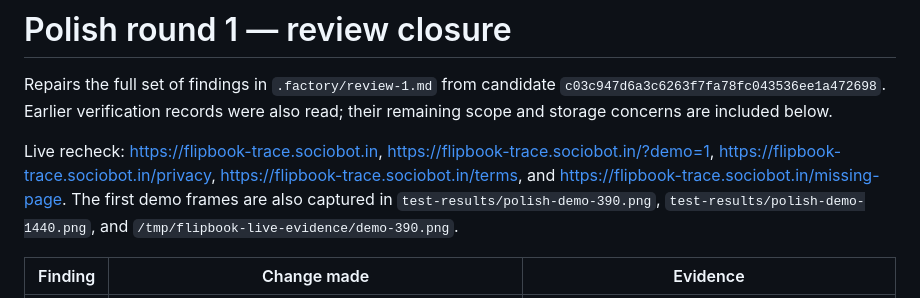
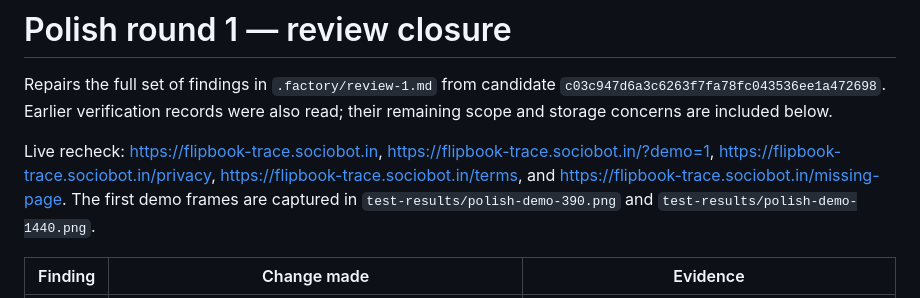
Before and after one commit to B-Divyesh/sf-flipbook-trace, a Markdown page: .factory/polish-1.md, the part around the change. Drawn GitHub-style.

Commit message:
docs: correct polish evidence paths

```diff
--- a/.factory/polish-1.md
+++ b/.factory/polish-1.md
@@ -2,7 +2,7 @@
 
 Repairs the full set of findings in `.factory/review-1.md` from candidate `c03c947d6a3c6263f7fa78fc043536ee1a472698`. Earlier verification records were also read; their remaining scope and storage concerns are included below.
 
-Live recheck: <https://flipbook-trace.sociobot.in>, <https://flipbook-trace.sociobot.in/?demo=1>, <https://flipbook-trace.sociobot.in/privacy>, <https://flipbook-trace.sociobot.in/terms>, and <https://flipbook-trace.sociobot.in/missing-page>. The first demo frames are also captured in `test-results/polish-demo-390.png`, `test-results/polish-demo-1440.png`, and `/tmp/flipbook-live-evidence/demo-390.png`.
+Live recheck: <https://flipbook-trace.sociobot.in>, <https://flipbook-trace.sociobot.in/?demo=1>, <https://flipbook-trace.sociobot.in/privacy>, <https://flipbook-trace.sociobot.in/terms>, and <https://flipbook-trace.sociobot.in/missing-page>. The first demo frames are captured in `test-results/polish-demo-390.png` and `test-results/polish-demo-1440.png`.
 
 | Finding | Change made | Evidence |
 | --- | --- | --- |
```
